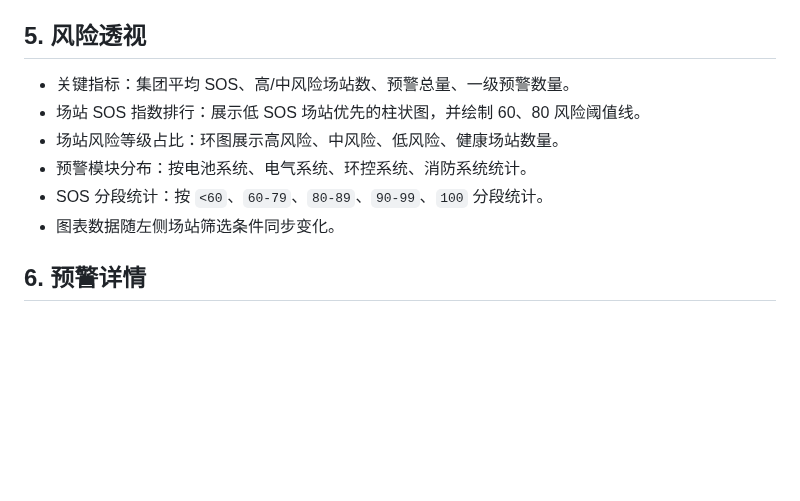
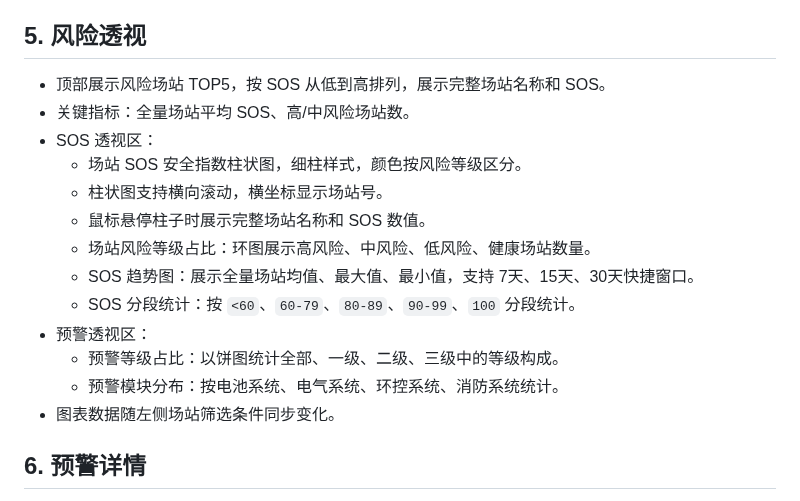
Before and after one commit to hannah-zhi/cloud_safety_system, a Markdown page: deliverables/PRD_safety_warning_system.md, the part around the change. GitHub-like rendering; blank space fills up the shorter version.

Commit message:
Refine risk perspective page: deliverables/PRD_safety_warning_system.md

```diff
--- a/deliverables/PRD_safety_warning_system.md
+++ b/deliverables/PRD_safety_warning_system.md
@@ -29,11 +29,18 @@
 
 ## 5. 风险透视
 
-- 关键指标：集团平均 SOS、高/中风险场站数、预警总量、一级预警数量。
-- 场站 SOS 指数排行：展示低 SOS 场站优先的柱状图，并绘制 60、80 风险阈值线。
-- 场站风险等级占比：环图展示高风险、中风险、低风险、健康场站数量。
-- 预警模块分布：按电池系统、电气系统、环控系统、消防系统统计。
-- SOS 分段统计：按 `<60`、`60-79`、`80-89`、`90-99`、`100` 分段统计。
+- 顶部展示风险场站 TOP5，按 SOS 从低到高排列，展示完整场站名称和 SOS。
+- 关键指标：全量场站平均 SOS、高/中风险场站数。
+- SOS 透视区：
+  - 场站 SOS 安全指数柱状图，细柱样式，颜色按风险等级区分。
+  - 柱状图支持横向滚动，横坐标显示场站号。
+  - 鼠标悬停柱子时展示完整场站名称和 SOS 数值。
+  - 场站风险等级占比：环图展示高风险、中风险、低风险、健康场站数量。
+  - SOS 趋势图：展示全量场站均值、最大值、最小值，支持 7天、15天、30天快捷窗口。
+  - SOS 分段统计：按 `<60`、`60-79`、`80-89`、`90-99`、`100` 分段统计。
+- 预警透视区：
+  - 预警等级占比：以饼图统计全部、一级、二级、三级中的等级构成。
+  - 预警模块分布：按电池系统、电气系统、环控系统、消防系统统计。
 - 图表数据随左侧场站筛选条件同步变化。
 
 ## 6. 预警详情
```
